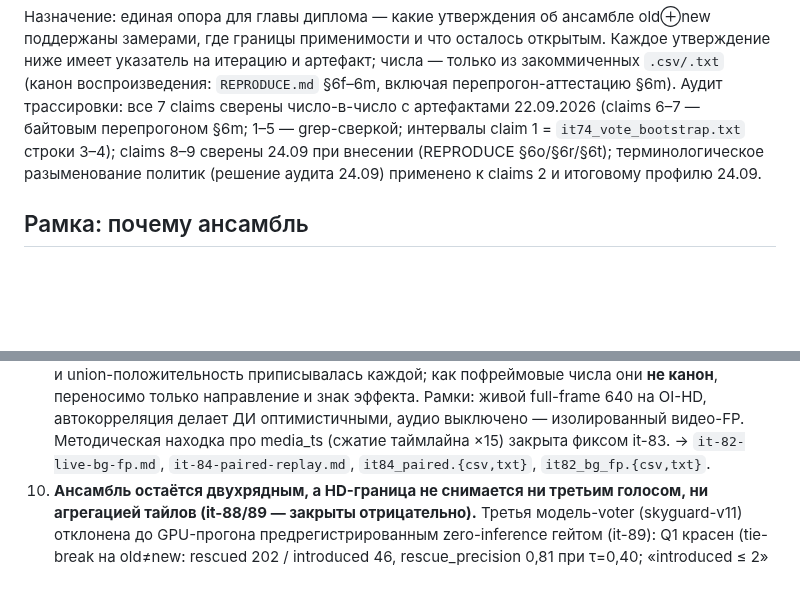
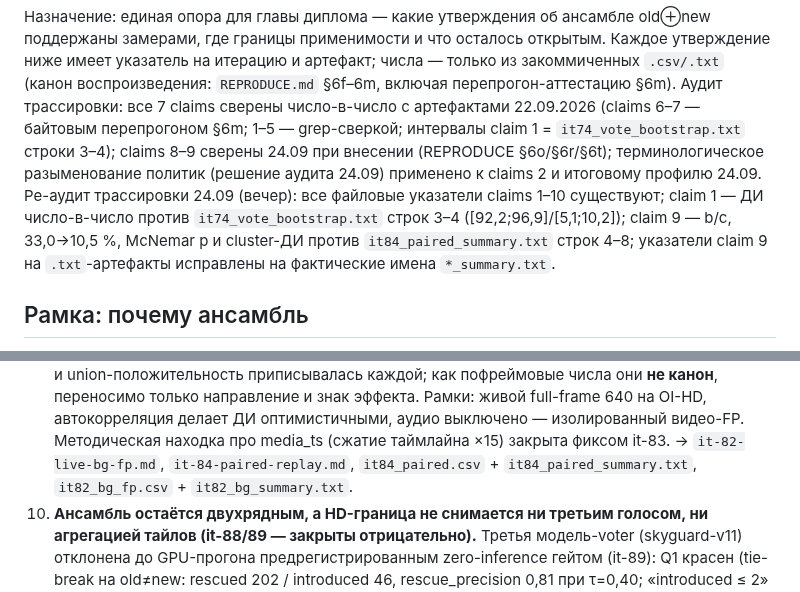
Before and after one commit to Yagiar/MasterResearch, a Markdown page: research/SYNTHESIS-ensemble.md, 2 parts joined by grey strips. Rendered like a GitHub page; blank space fills up the shorter version.

Commit message:
research: SYNTHESIS — ре-аудит трассировки 24.09: указатели claims 1–10 проверены, числа claims 1/9 сверены с артефактами, имена *.txt-артефактов claim 9 исправлены

```diff
--- a/research/SYNTHESIS-ensemble.md
+++ b/research/SYNTHESIS-ensemble.md
@@ -8,6 +8,10 @@
 байтовым перепрогоном §6m; 1–5 — grep-сверкой; интервалы claim 1 = `it74_vote_bootstrap.txt` строки 3–4);
 claims 8–9 сверены 24.09 при внесении (REPRODUCE §6o/§6r/§6t); терминологическое разыменование
 политик (решение аудита 24.09) применено к claims 2 и итоговому профилю 24.09.
+Ре-аудит трассировки 24.09 (вечер): все файловые указатели claims 1–10 существуют;
+claim 1 — ДИ число-в-число против `it74_vote_bootstrap.txt` строк 3–4 ([92,2;96,9]/[5,1;10,2]);
+claim 9 — b/c, 33,0→10,5 %, McNemar p и cluster-ДИ против `it84_paired_summary.txt` строк 4–8;
+указатели claim 9 на `.txt`-артефакты исправлены на фактические имена `*_summary.txt`.
 
 ## Рамка: почему ансамбль
 
@@ -86,7 +90,8 @@ claims 8–9 сверены 24.09 при внесении (REPRODUCE §6o/§6r/
    направление и знак эффекта. Рамки: живой full-frame 640 на OI-HD, автокорреляция
    делает ДИ оптимистичными, аудио выключено — изолированный видео-FP. Методическая
    находка про media_ts (сжатие таймлайна ×15) закрыта фиксом it-83. → `it-82-live-bg-fp.md`,
-   `it-84-paired-replay.md`, `it84_paired.{csv,txt}`, `it82_bg_fp.{csv,txt}`.
+   `it-84-paired-replay.md`, `it84_paired.csv` + `it84_paired_summary.txt`, `it82_bg_fp.csv` +
+   `it82_bg_summary.txt`.
 10. **Ансамбль остаётся двухрядным, а HD-граница не снимается ни третьим голосом, ни
     агрегацией тайлов (it-88/89 — закрыты отрицательно).** Третья модель-voter
     (skyguard-v11) отклонена до GPU-прогона предрегистрированным zero-inference гейтом
```
